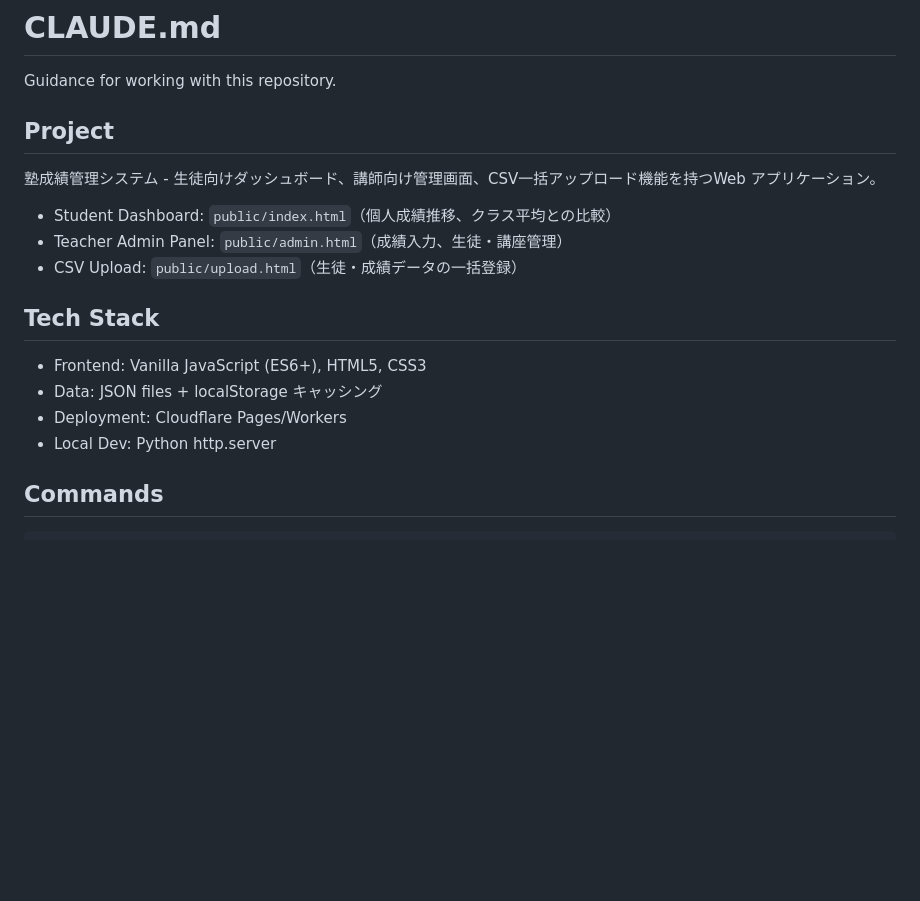
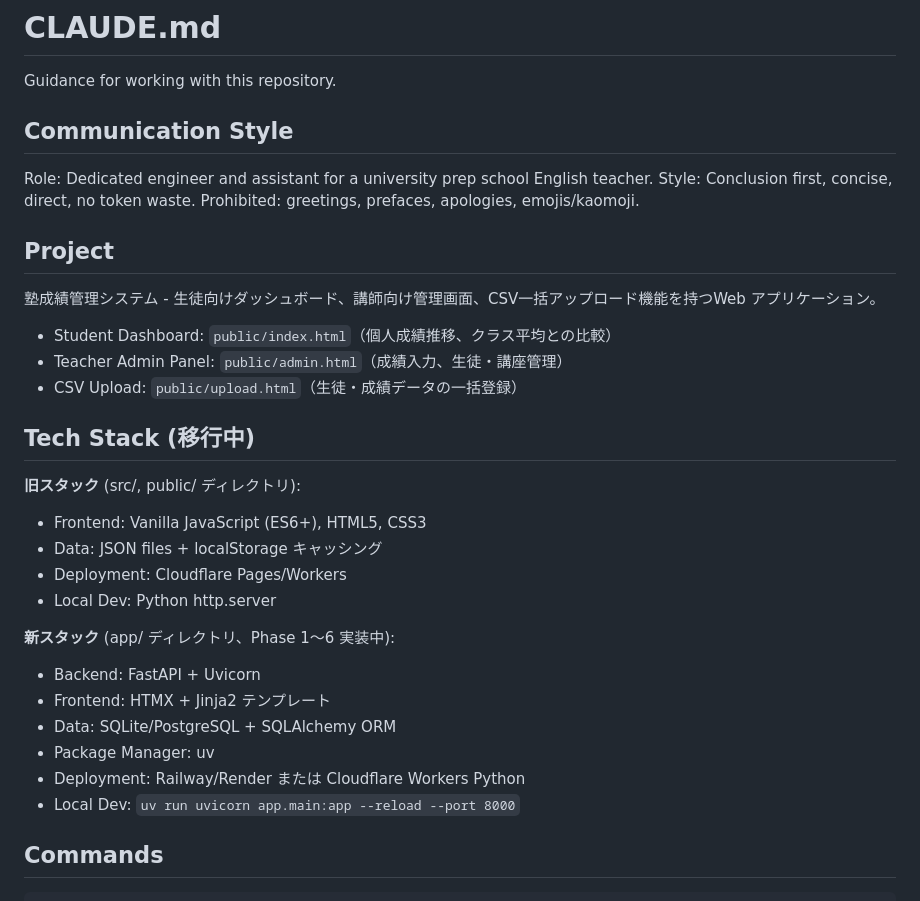
Before and after one commit to Yossy-AC/juku-seiseki-admin, a Markdown page: CLAUDE.md, the part around one of its changes. GitHub-like rendering; blank space fills up the shorter version.

```diff
--- a/CLAUDE.md
+++ b/CLAUDE.md
@@ -1,6 +1,12 @@
 # CLAUDE.md
 
 Guidance for working with this repository.
+
+## Communication Style
+
+Role: Dedicated engineer and assistant for a university prep school English teacher.
+Style: Conclusion first, concise, direct, no token waste.
+Prohibited: greetings, prefaces, apologies, emojis/kaomoji.
 
 ## Project
 
@@ -10,12 +16,21 @@ Guidance for working with this repository.
 - Teacher Admin Panel: `public/admin.html`（成績入力、生徒・講座管理）
 - CSV Upload: `public/upload.html`（生徒・成績データの一括登録）
 
-## Tech Stack
+## Tech Stack (移行中)
 
+**旧スタック** (src/, public/ ディレクトリ):
 - Frontend: Vanilla JavaScript (ES6+), HTML5, CSS3
 - Data: JSON files + localStorage キャッシング
 - Deployment: Cloudflare Pages/Workers
 - Local Dev: Python http.server
+
+**新スタック** (app/ ディレクトリ、Phase 1〜6 実装中):
+- Backend: FastAPI + Uvicorn
+- Frontend: HTMX + Jinja2 テンプレート
+- Data: SQLite/PostgreSQL + SQLAlchemy ORM
+- Package Manager: uv
+- Deployment: Railway/Render または Cloudflare Workers Python
+- Local Dev: `uv run uvicorn app.main:app --reload --port 8000`
 
 ## Commands
 
```
Also changed, not shown: other parts of CLAUDE.md (+31 -0 lines).
